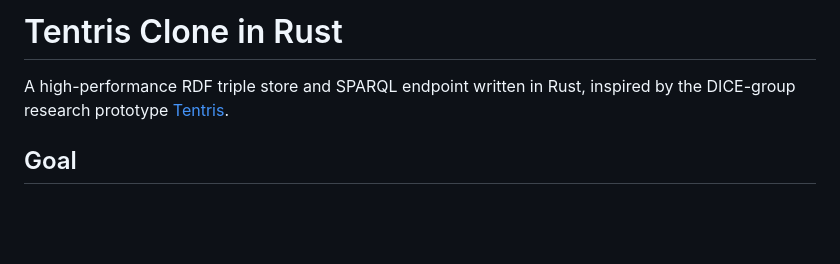
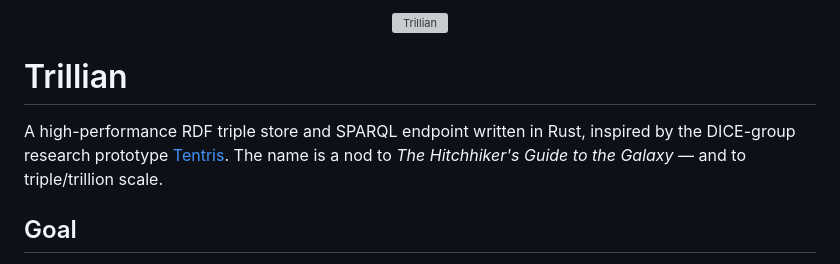
Before and after one commit to 42-grad/trillian, a Markdown page: README.md, the part around the change. Drawn GitHub-style; blank space fills up the shorter version; grey boxes are pictures that could not be loaded.

Commit message:
README: add logo header, retitle to Trillian
Co-Authored-By: Claude Opus 4.8 (1M context) <noreply@anthropic.com>

```diff
--- a/README.md
+++ b/README.md
@@ -1,6 +1,10 @@
-# Tentris Clone in Rust
+<p align="center">
+  <img src="logo.png" alt="Trillian" width="480">
+</p>
 
-A high-performance RDF triple store and SPARQL endpoint written in Rust, inspired by the DICE-group research prototype [Tentris](https://github.com/dice-group/tentris).
+# Trillian
+
+A high-performance RDF triple store and SPARQL endpoint written in Rust, inspired by the DICE-group research prototype [Tentris](https://github.com/dice-group/tentris). The name is a nod to *The Hitchhiker's Guide to the Galaxy* — and to triple/trillion scale.
 
 ## Goal
 
```
